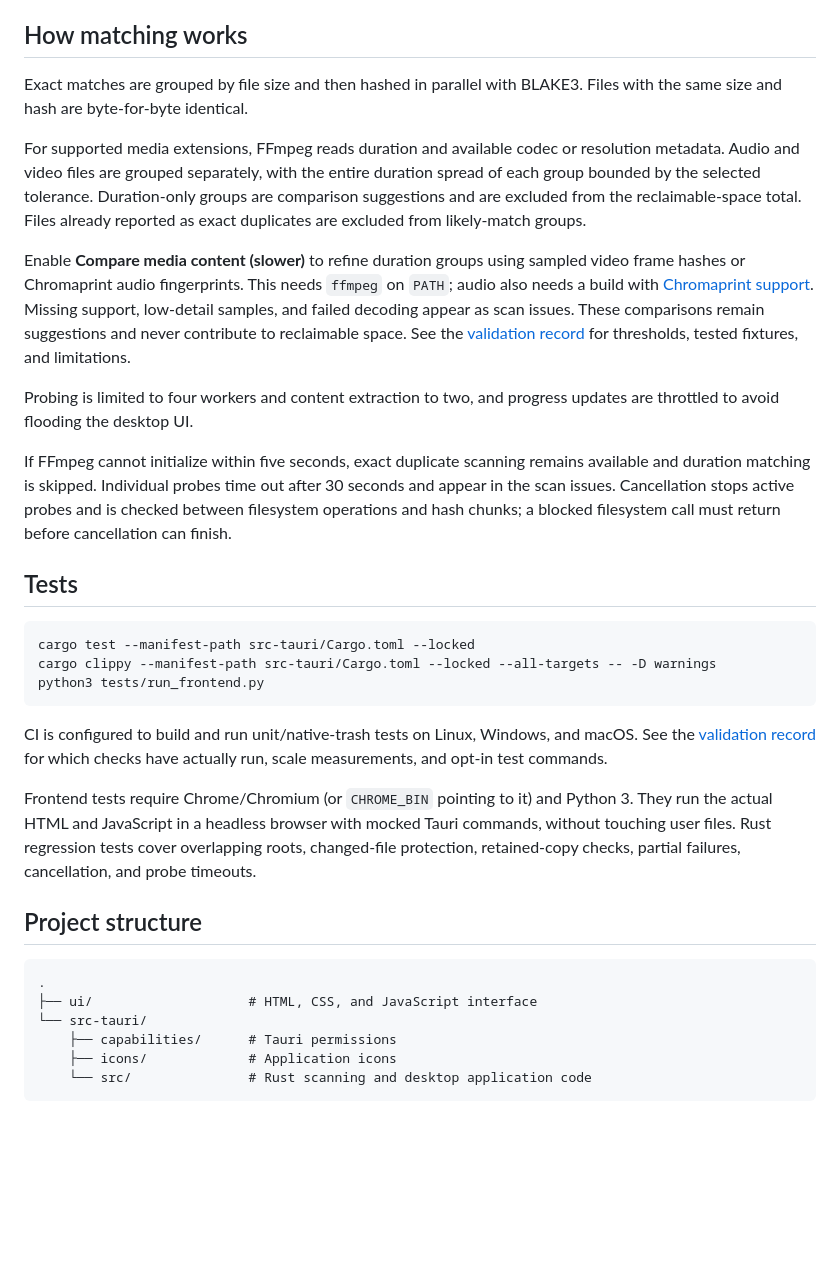
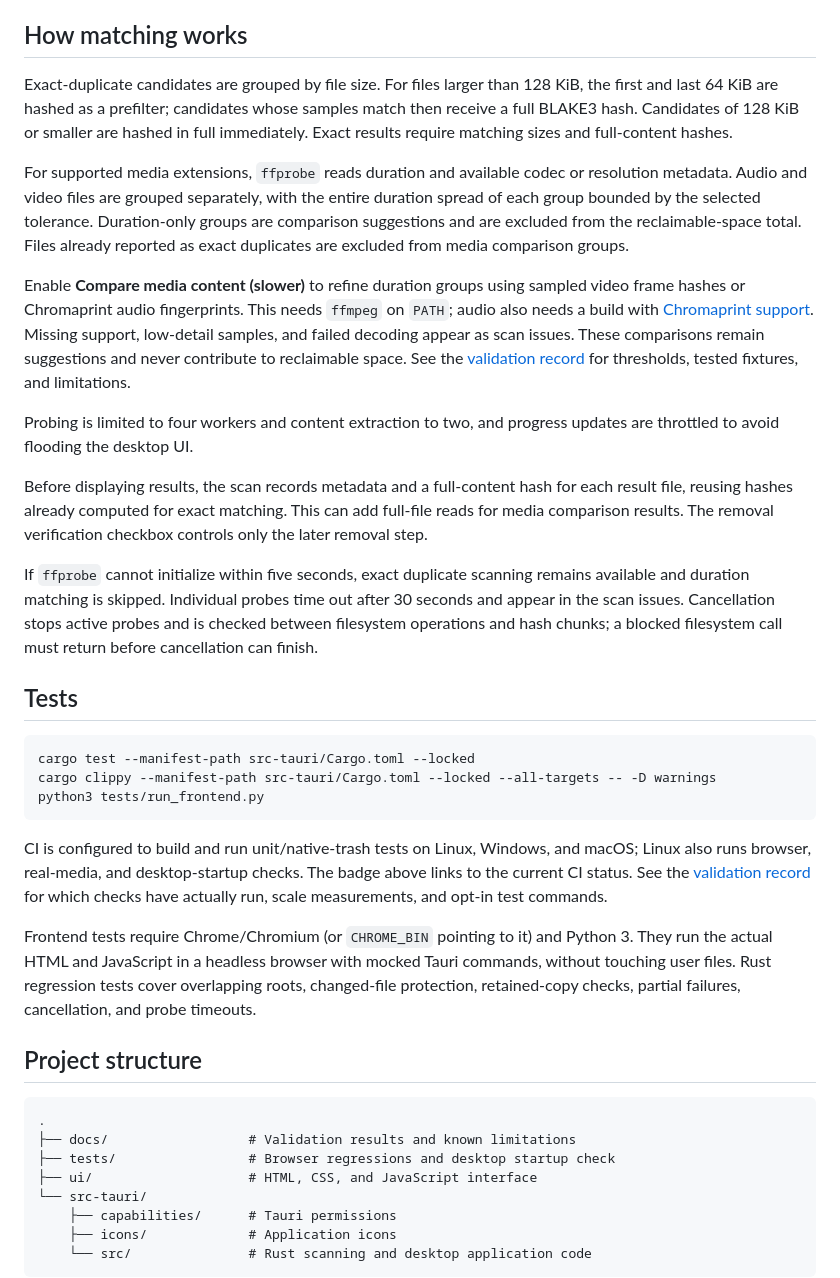
Before and after one commit to gregorycarnegie/duplicate_finder, a Markdown page: README.md, the part around one of its changes. Rendered like a GitHub page; blank space fills up the shorter version.

````diff
--- a/README.md
+++ b/README.md
@@ -126,15 +137,17 @@ File checks and the final operating-system removal are separate operations, so c
 
 ## How matching works
 
-Exact matches are grouped by file size and then hashed in parallel with BLAKE3. Files with the same size and hash are byte-for-byte identical.
+Exact-duplicate candidates are grouped by file size. For files larger than 128 KiB, the first and last 64 KiB are hashed as a prefilter; candidates whose samples match then receive a full BLAKE3 hash. Candidates of 128 KiB or smaller are hashed in full immediately. Exact results require matching sizes and full-content hashes.
 
-For supported media extensions, FFmpeg reads duration and available codec or resolution metadata. Audio and video files are grouped separately, with the entire duration spread of each group bounded by the selected tolerance. Duration-only groups are comparison suggestions and are excluded from the reclaimable-space total. Files already reported as exact duplicates are excluded from likely-match groups.
+For supported media extensions, `ffprobe` reads duration and available codec or resolution metadata. Audio and video files are grouped separately, with the entire duration spread of each group bounded by the selected tolerance. Duration-only groups are comparison suggestions and are excluded from the reclaimable-space total. Files already reported as exact duplicates are excluded from media comparison groups.
 
 Enable **Compare media content (slower)** to refine duration groups using sampled video frame hashes or Chromaprint audio fingerprints. This needs `ffmpeg` on `PATH`; audio also needs a build with [Chromaprint support](https://ffmpeg.org/ffmpeg-formats.html#chromaprint). Missing support, low-detail samples, and failed decoding appear as scan issues. These comparisons remain suggestions and never contribute to reclaimable space. See the [validation record](docs/validation.md) for thresholds, tested fixtures, and limitations.
 
 Probing is limited to four workers and content extraction to two, and progress updates are throttled to avoid flooding the desktop UI.
 
-If FFmpeg cannot initialize within five seconds, exact duplicate scanning remains available and duration matching is skipped. Individual probes time out after 30 seconds and appear in the scan issues. Cancellation stops active probes and is checked between filesystem operations and hash chunks; a blocked filesystem call must return before cancellation can finish.
+Before displaying results, the scan records metadata and a full-content hash for each result file, reusing hashes already computed for exact matching. This can add full-file reads for media comparison results. The removal verification checkbox controls only the later removal step.
+
+If `ffprobe` cannot initialize within five seconds, exact duplicate scanning remains available and duration matching is skipped. Individual probes time out after 30 seconds and appear in the scan issues. Cancellation stops active probes and is checked between filesystem operations and hash chunks; a blocked filesystem call must return before cancellation can finish.
 
 ## Tests
 
@@ -144,7 +157,7 @@ cargo clippy --manifest-path src-tauri/Cargo.toml --locked --all-targets -- -D w
 python3 tests/run_frontend.py
 ```
 
-CI is configured to build and run unit/native-trash tests on Linux, Windows, and macOS. See the [validation record](docs/validation.md) for which checks have actually run, scale measurements, and opt-in test commands.
+CI is configured to build and run unit/native-trash tests on Linux, Windows, and macOS; Linux also runs browser, real-media, and desktop-startup checks. The badge above links to the current CI status. See the [validation record](docs/validation.md) for which checks have actually run, scale measurements, and opt-in test commands.
 
 Frontend tests require Chrome/Chromium (or `CHROME_BIN` pointing to it) and Python 3. They run the actual HTML and JavaScript in a headless browser with mocked Tauri commands, without touching user files. Rust regression tests cover overlapping roots, changed-file protection, retained-copy checks, partial failures, cancellation, and probe timeouts.
 
@@ -152,6 +165,8 @@ Frontend tests require Chrome/Chromium (or `CHROME_BIN` pointing to it) and Pyth
 
 ```text
 .
+├── docs/                  # Validation results and known limitations
+├── tests/                 # Browser regressions and desktop startup check
 ├── ui/                    # HTML, CSS, and JavaScript interface
 └── src-tauri/
     ├── capabilities/      # Tauri permissions
````
Also changed, not shown: other parts of README.md (+21 -10 lines), docs/validation.md (+18 -4 lines).
